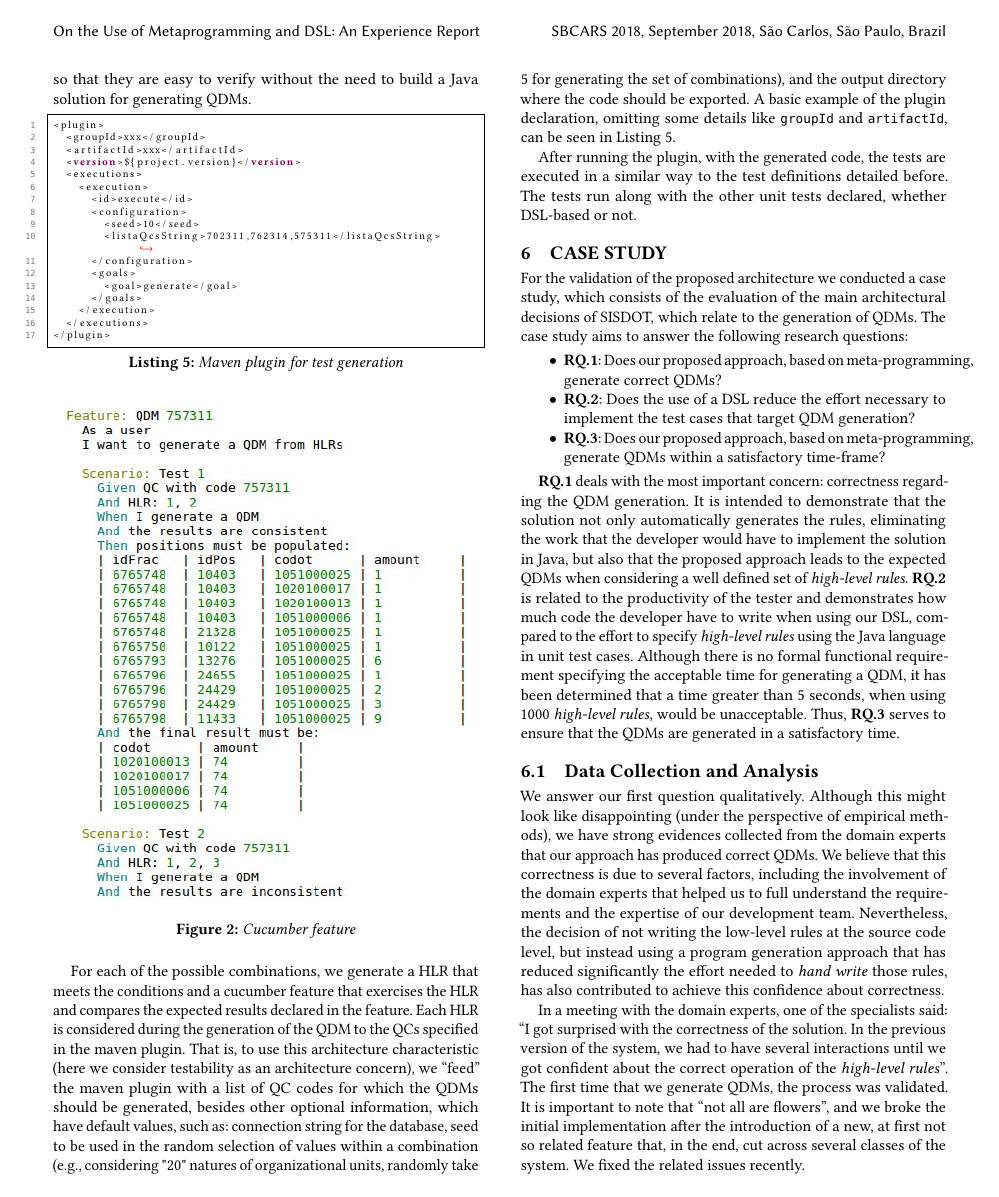
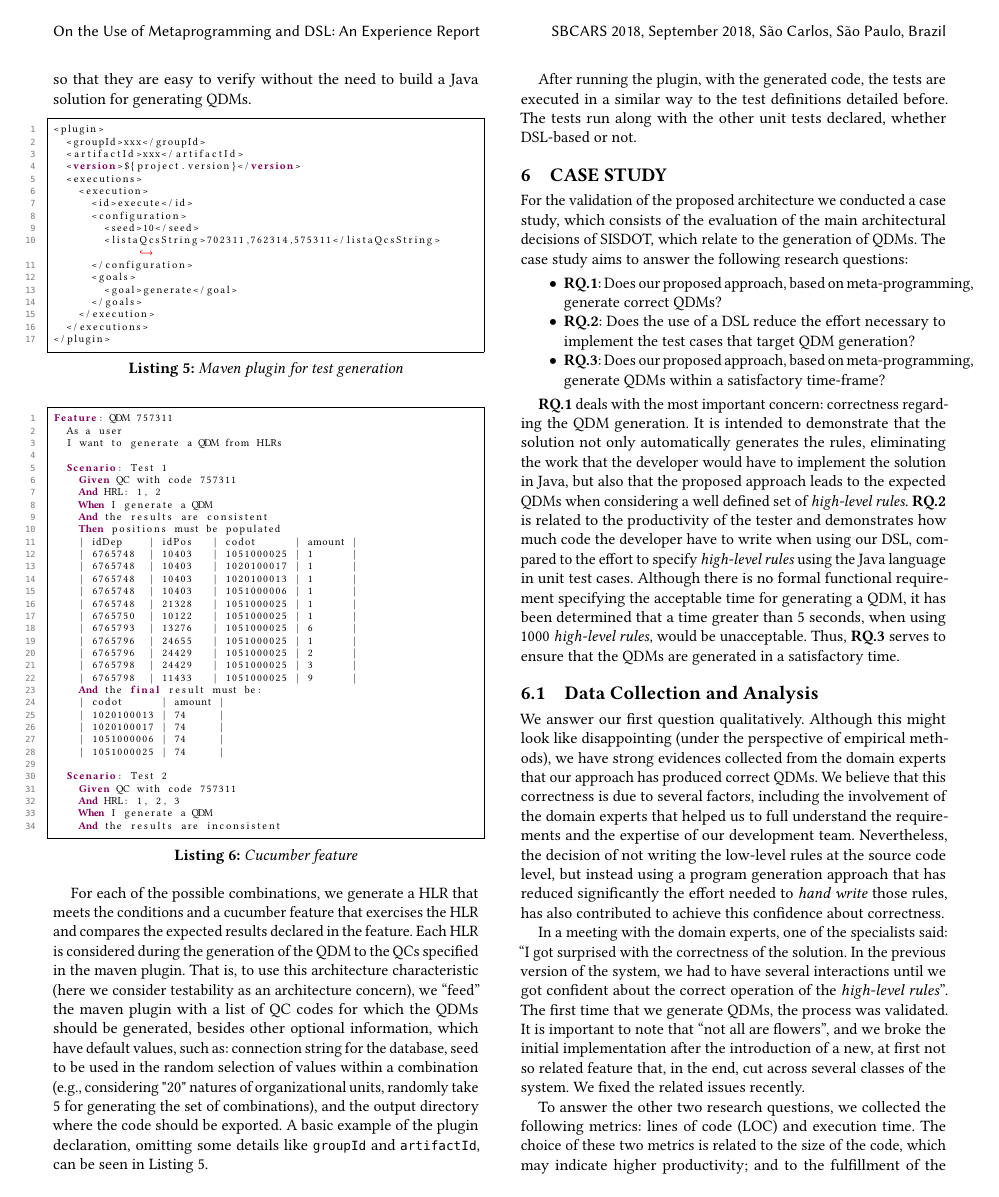
Before and after one commit to rbonifacio/sbcars2018, a LaTeX paper (main.tex, which reads architecture.tex): page 7 of 10. Compiled offline with pdfLaTeX.

Commit message:
trocando a imagem do cucumber por listing

```diff
--- a/architecture.tex
+++ b/architecture.tex
@@ -344,12 +344,48 @@ cases so that they are easy to verify without the need to build a Java solution
 
 
 
-\begin{figure}[!ht] \centering
-  \includegraphics[width=.45\textwidth]
-  {img/artigo_cucumber.jpg}
-  \caption{\it Cucumber feature}
-  \label{fig:cucumber}
-\end{figure}
+%\begin{figure}[!ht] \centering
+%  \includegraphics[width=.45\textwidth]
+%  {img/artigo_cucumber.jpg}
+%  \caption{\it Cucumber feature}
+%  \label{fig:cucumber}
+%\end{figure}
+\begin{lstlisting}[frame=single, language=Cucumber, caption={\it Cucumber feature}, label={code:cucumber},basicstyle=\scriptsize]
+Feature: QDM 757311
+	As a user
+	I want to generate a QDM from HLRs
+
+	Scenario: Test 1
+		Given QC with code 757311
+		And HRL: 1, 2
+		When I generate a QDM
+		And the results are consistent
+		Then positions must be populated
+		| idDep    | idPos   | codot      | amount |
+		| 6765748  | 10403   | 1051000025 | 1      |
+		| 6765748  | 10403   | 1020100017 | 1      |
+		| 6765748  | 10403   | 1020100013 | 1      |
+		| 6765748  | 10403   | 1051000006 | 1      |
+		| 6765748  | 21328   | 1051000025 | 1      |
+		| 6765750  | 10122   | 1051000025 | 1      |
+		| 6765793  | 13276   | 1051000025 | 6      |
+		| 6765796  | 24655   | 1051000025 | 1      |
+		| 6765796  | 24429   | 1051000025 | 2      |
+		| 6765798  | 24429   | 1051000025 | 3      |
+		| 6765798  | 11433   | 1051000025 | 9      |
+		And the final result must be:
+		| codot      | amount |
+		| 1020100013 | 74     |
+		| 1020100017 | 74     |
+		| 1051000006 | 74     |
+		| 1051000025 | 74     |
+
+	Scenario: Test 2
+		Given QC with code 757311
+		And HRL: 1, 2, 3
+		When I generate a QDM
+		And the results are inconsistent
+\end{lstlisting}
 
 For each of the possible combinations, we generate a \shc that meets the conditions
 and a cucumber feature that exercises the \shc and compares the expected results declared in the feature.
--- a/main.tex
+++ b/main.tex
@@ -51,6 +51,16 @@
 
 \lstdefinelanguage{DSL}[]{Java}{
 	morekeywords={rule, type, materials, conditions, cond, values},
+	keywordstyle=[2]{\textbf},
+	morecomment=[l]{//},
+	morecomment=[s]{/*}{*/},
+	morestring=[b]",
+	showspaces=false,
+	tabsize=2
+}
+
+\lstdefinelanguage{Cucumber}[]{Java}{
+	morekeywords={Feature, Scenario, Given, And, When, Then},
 	keywordstyle=[2]{\textbf},
 	morecomment=[l]{//},
 	morecomment=[s]{/*}{*/},
```
Also changed, not shown: main.pdf, architecture.tex (2 more changed lines).
